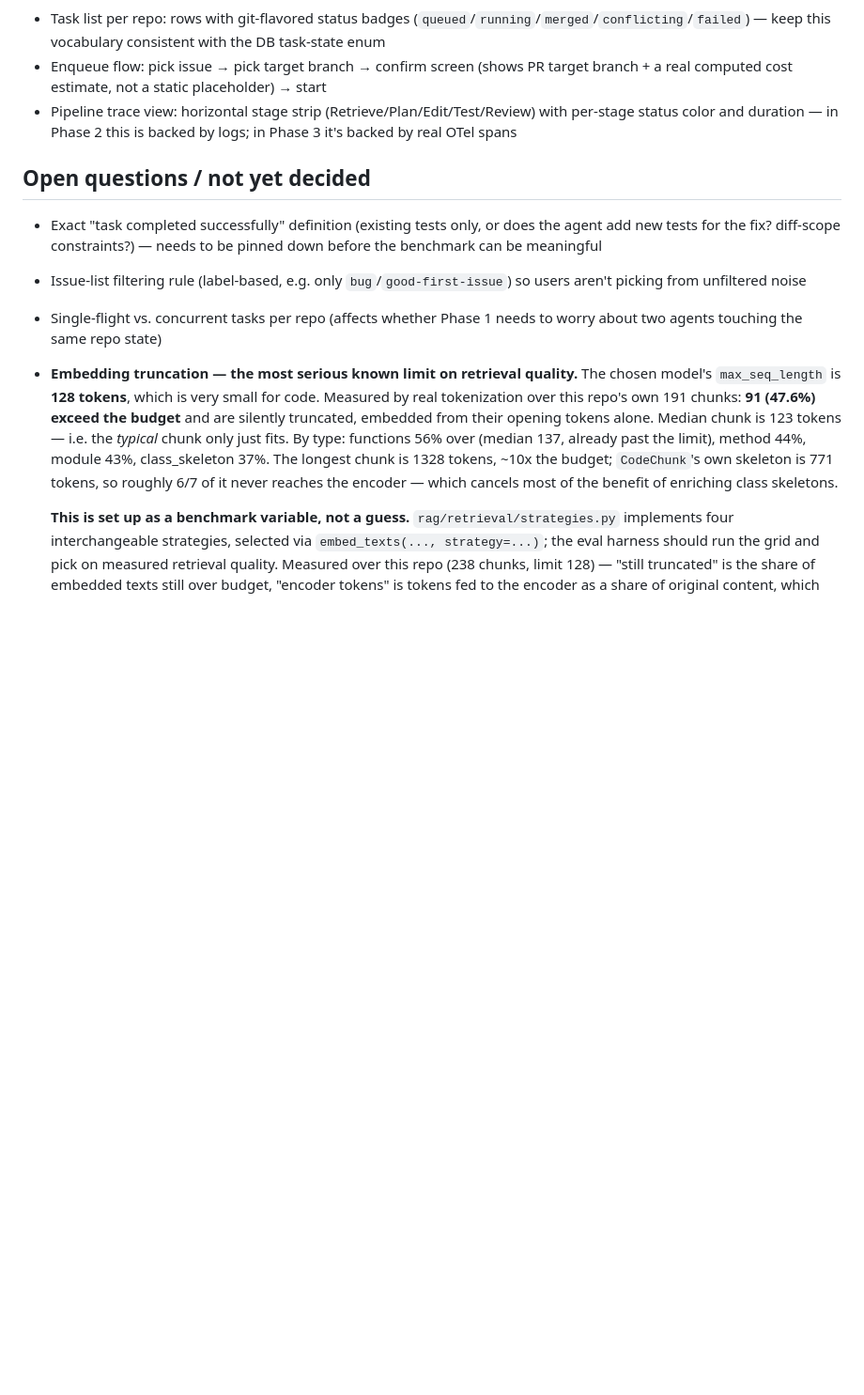
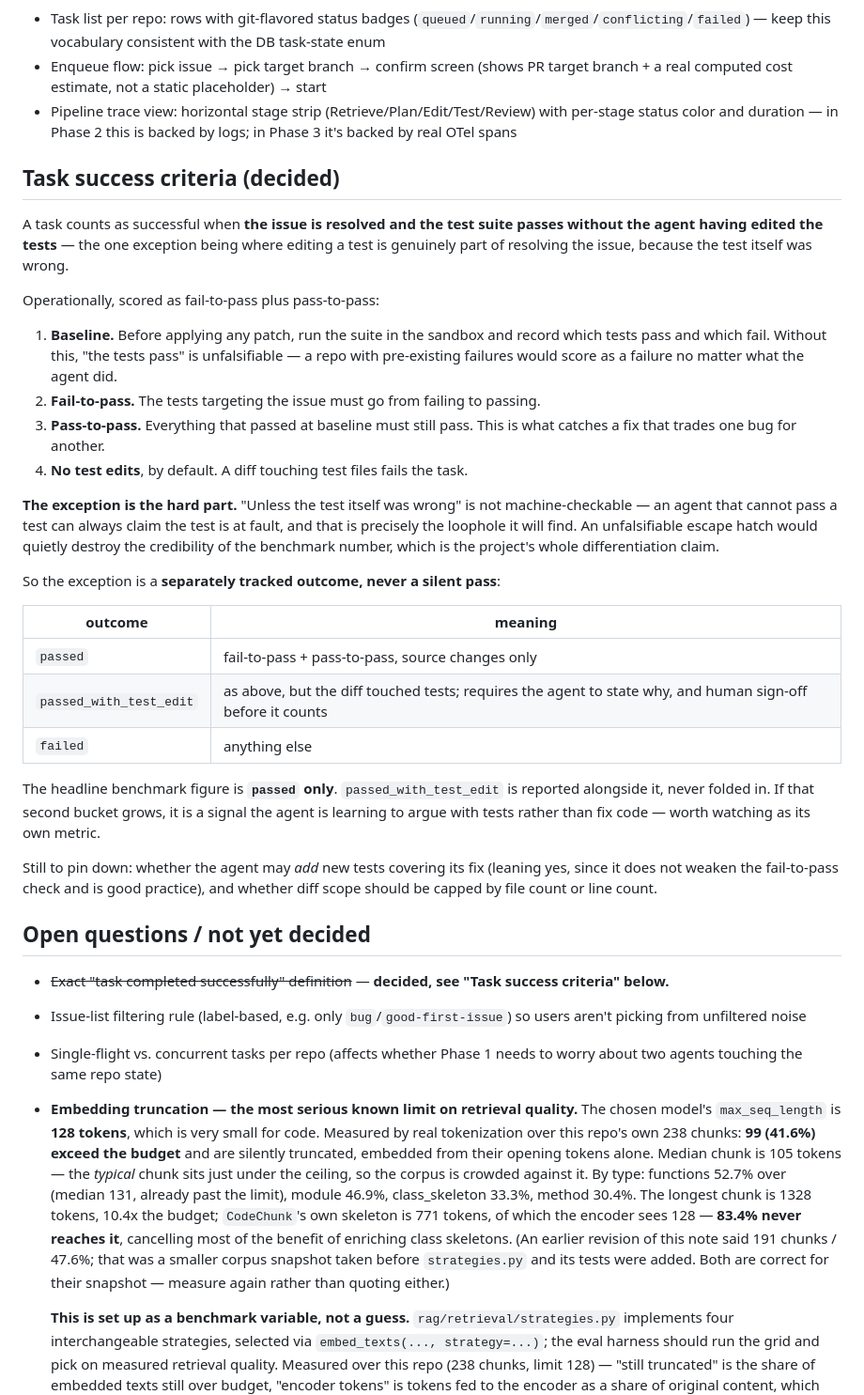
Before and after one commit to repolace/repolace, a Markdown page: CLAUDE.md, the part around the change. Shown at 94% size. GitHub-like rendering; blank space fills up the shorter version.

Commit message:
Pin down the task success criteria
Decided: a task succeeds when the issue is resolved and the suite
passes without the agent editing tests -- unless editing a test is
genuinely part of the fix, because the test itself was wrong.

Written up as fail-to-pass plus pass-to-pass, with a baseline run
before patching so that "the tests pass" is falsifiable on repos that
already have failures.

The exception needed care. "The test was wrong" is not machine
checkable, and an agent that cannot pass a test can always claim the
test is at fault -- so left implicit it becomes the loophole that
quietly inflates the benchmark. It is therefore a separately tracked
outcome (passed_with_test_edit) requiring stated justification and
sign-off, never a silent pass. The headline figure counts `passed`
only; growth in the second bucket is itself a signal worth watching.

Left open: whether the agent may add new tests covering its fix
(leaning yes), and whether to cap diff scope.

Co-Authored-By: Claude Opus 5 <noreply@anthropic.com>
Claude-Session: https://claude.ai/code/session_016KN2G8BZBz7zov9mjn6ZuQ

```diff
--- a/CLAUDE.md
+++ b/CLAUDE.md
@@ -123,12 +123,37 @@ See replacement order above.
 - Enqueue flow: pick issue → pick target branch → confirm screen (shows PR target branch + a real computed cost estimate, not a static placeholder) → start
 - Pipeline trace view: horizontal stage strip (Retrieve/Plan/Edit/Test/Review) with per-stage status color and duration — in Phase 2 this is backed by logs; in Phase 3 it's backed by real OTel spans
 
+## Task success criteria (decided)
+
+A task counts as successful when **the issue is resolved and the test suite passes without the agent having edited the tests** — the one exception being where editing a test is genuinely part of resolving the issue, because the test itself was wrong.
+
+Operationally, scored as fail-to-pass plus pass-to-pass:
+
+1. **Baseline.** Before applying any patch, run the suite in the sandbox and record which tests pass and which fail. Without this, "the tests pass" is unfalsifiable — a repo with pre-existing failures would score as a failure no matter what the agent did.
+2. **Fail-to-pass.** The tests targeting the issue must go from failing to passing.
+3. **Pass-to-pass.** Everything that passed at baseline must still pass. This is what catches a fix that trades one bug for another.
+4. **No test edits**, by default. A diff touching test files fails the task.
+
+**The exception is the hard part.** "Unless the test itself was wrong" is not machine-checkable — an agent that cannot pass a test can always claim the test is at fault, and that is precisely the loophole it will find. An unfalsifiable escape hatch would quietly destroy the credibility of the benchmark number, which is the project's whole differentiation claim.
+
+So the exception is a **separately tracked outcome, never a silent pass**:
+
+| outcome | meaning |
+|---|---|
+| `passed` | fail-to-pass + pass-to-pass, source changes only |
+| `passed_with_test_edit` | as above, but the diff touched tests; requires the agent to state why, and human sign-off before it counts |
+| `failed` | anything else |
+
+The headline benchmark figure is **`passed` only**. `passed_with_test_edit` is reported alongside it, never folded in. If that second bucket grows, it is a signal the agent is learning to argue with tests rather than fix code — worth watching as its own metric.
+
+Still to pin down: whether the agent may *add* new tests covering its fix (leaning yes, since it does not weaken the fail-to-pass check and is good practice), and whether diff scope should be capped by file count or line count.
+
 ## Open questions / not yet decided
 
-- Exact "task completed successfully" definition (existing tests only, or does the agent add new tests for the fix? diff-scope constraints?) — needs to be pinned down before the benchmark can be meaningful
+- ~~Exact "task completed successfully" definition~~ — **decided, see "Task success criteria" below.**
 - Issue-list filtering rule (label-based, e.g. only `bug`/`good-first-issue`) so users aren't picking from unfiltered noise
 - Single-flight vs. concurrent tasks per repo (affects whether Phase 1 needs to worry about two agents touching the same repo state)
-- **Embedding truncation — the most serious known limit on retrieval quality.** The chosen model's `max_seq_length` is **128 tokens**, which is very small for code. Measured by real tokenization over this repo's own 191 chunks: **91 (47.6%) exceed the budget** and are silently truncated, embedded from their opening tokens alone. Median chunk is 123 tokens — i.e. the *typical* chunk only just fits. By type: functions 56% over (median 137, already past the limit), method 44%, module 43%, class_skeleton 37%. The longest chunk is 1328 tokens, ~10x the budget; `CodeChunk`'s own skeleton is 771 tokens, so roughly 6/7 of it never reaches the encoder — which cancels most of the benefit of enriching class skeletons.
+- **Embedding truncation — the most serious known limit on retrieval quality.** The chosen model's `max_seq_length` is **128 tokens**, which is very small for code. Measured by real tokenization over this repo's own 238 chunks: **99 (41.6%) exceed the budget** and are silently truncated, embedded from their opening tokens alone. Median chunk is 105 tokens — the *typical* chunk sits just under the ceiling, so the corpus is crowded against it. By type: functions 52.7% over (median 131, already past the limit), module 46.9%, class_skeleton 33.3%, method 30.4%. The longest chunk is 1328 tokens, 10.4x the budget; `CodeChunk`'s own skeleton is 771 tokens, of which the encoder sees 128 — **83.4% never reaches it**, cancelling most of the benefit of enriching class skeletons. (An earlier revision of this note said 191 chunks / 47.6%; that was a smaller corpus snapshot taken before `strategies.py` and its tests were added. Both are correct for their snapshot — measure again rather than quoting either.)
 
   **This is set up as a benchmark variable, not a guess.** `rag/retrieval/strategies.py` implements four interchangeable strategies, selected via `embed_texts(..., strategy=...)`; the eval harness should run the grid and pick on measured retrieval quality. Measured over this repo (238 chunks, limit 128) — "still truncated" is the share of embedded texts still over budget, "encoder tokens" is tokens fed to the encoder as a share of original content, which exceeds 100% for `windows` because overlap feeds some tokens twice:
 
```
